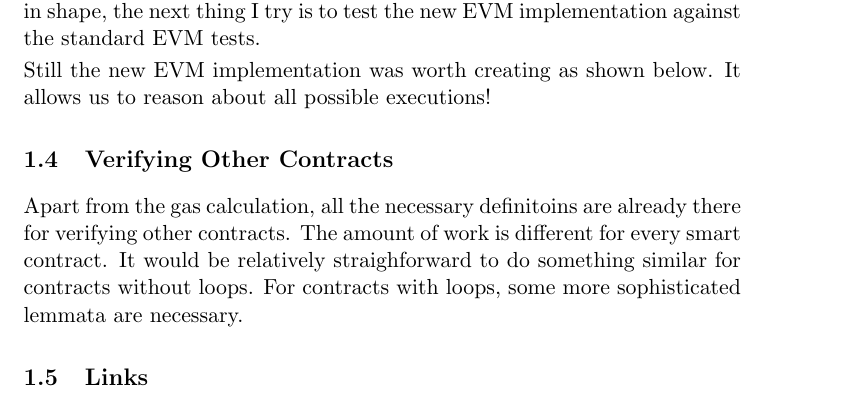
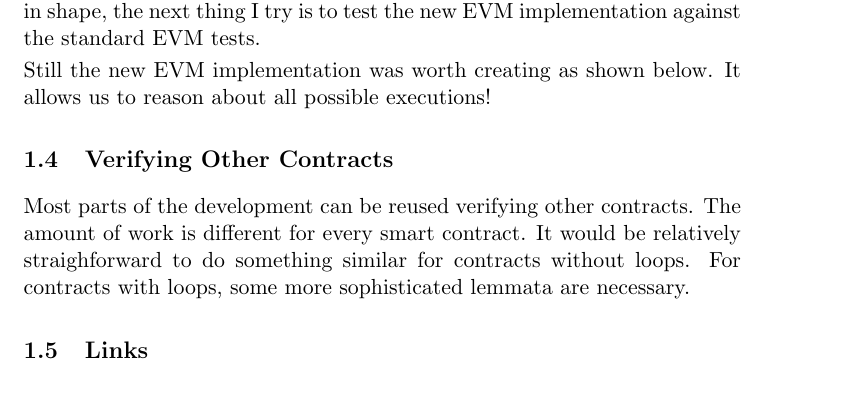
Before and after one commit to pirapira/eth-isabelle, a LaTeX document (document/root.tex): part of page 3 of 3, cut so that both start at the same text. Compiled offline with pdfLaTeX.

```diff
--- a/document/root.tex
+++ b/document/root.tex
@@ -126,8 +126,8 @@
 
 \subsection{Verifying Other Contracts}
 
-Apart from the gas calculation, all the necessary definitoins are
-already there for verifying other contracts.  The amount of work is
+Most parts of the development can be reused verifying other contracts.
+The amount of work is
 different for every smart contract.  It would be relatively
 straighforward to do something similar for
 contracts without loops.  For contracts with loops, some more
```
Also changed, not shown: document/root.tex (6 more changed lines), 2 other files.
